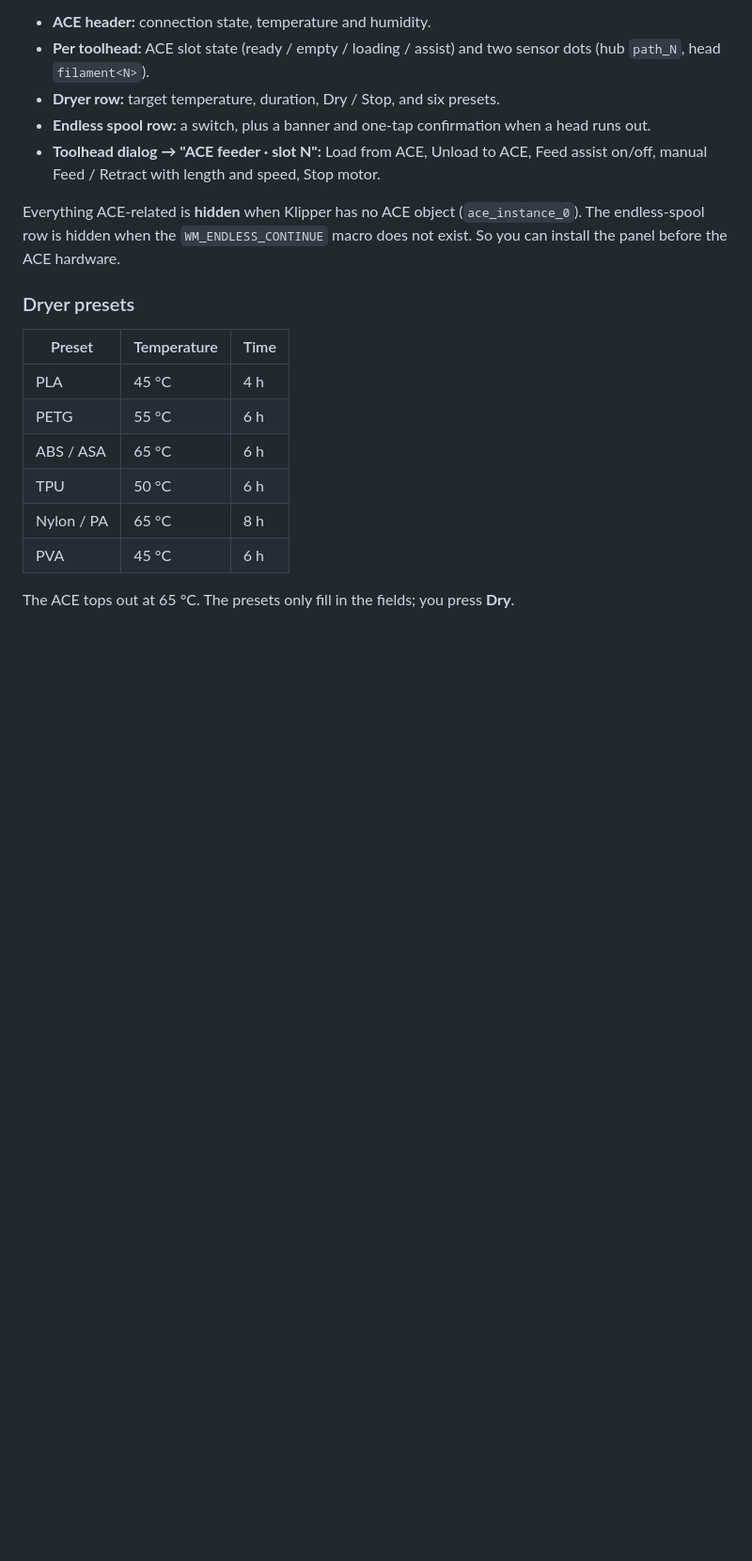
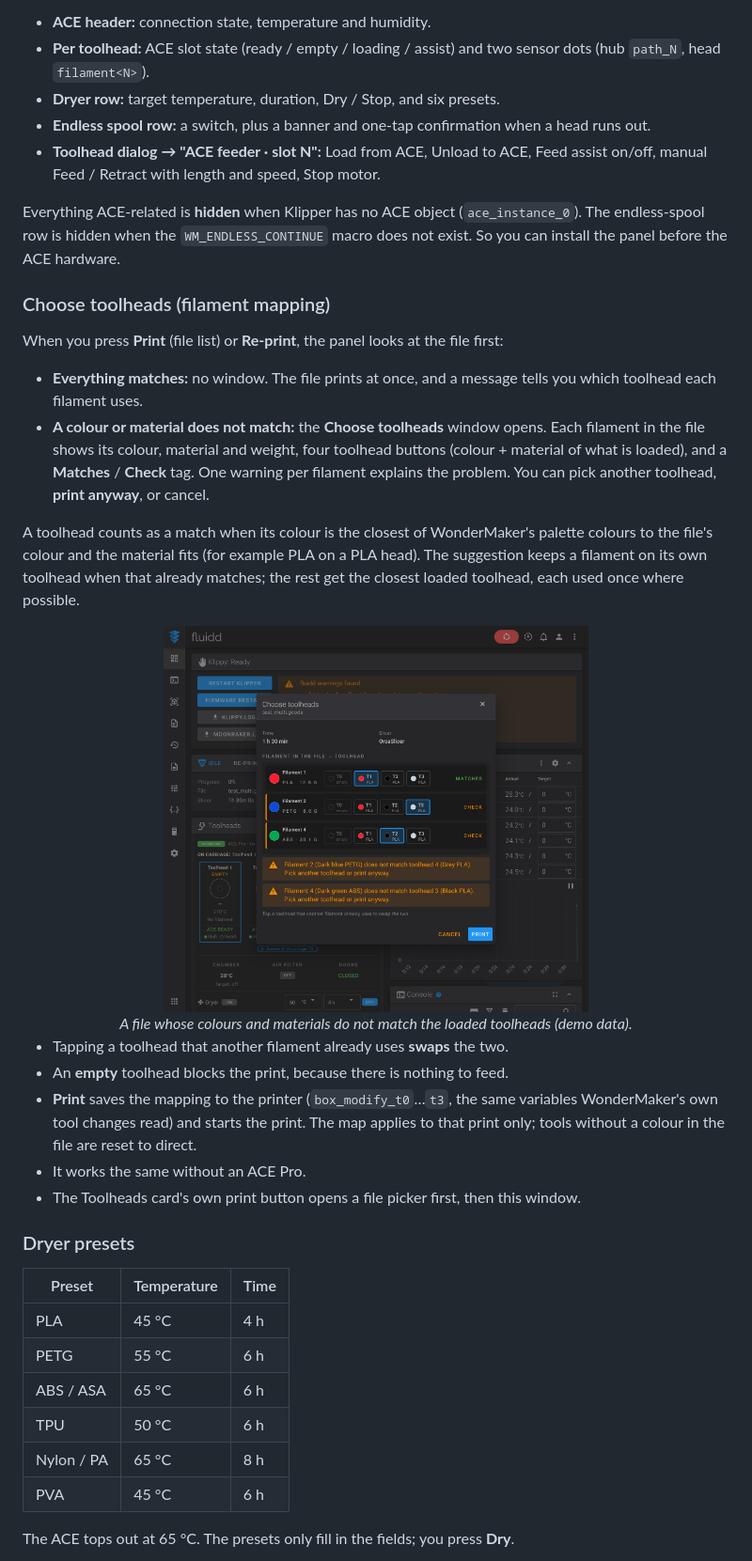
Before and after one commit to ducati1198/wm-ultra-fluidd-acepro-panel, a Markdown page: README.md, the part around one of its changes. Shown at 94% size. Drawn GitHub-style; pictures changed too: docs/img/fluidd-choose-toolheads.png (added); blank space fills up the shorter version.

Commit message:
Fluidd: Choose toolheads window (filament mapping at print start)
Opens only when a colour or material does not match a loaded toolhead, otherwise the print starts at once. README section, changelog, new Fluidd build and patch.

```diff
--- a/README.md
+++ b/README.md
@@ -298,6 +299,26 @@ The ACE has no card of its own. It lives inside the WonderMaker **Toolheads** ca
 
 Everything ACE-related is **hidden** when Klipper has no ACE object (`ace_instance_0`). The endless-spool row is hidden when the `WM_ENDLESS_CONTINUE` macro does not exist. So you can install the panel before the ACE hardware.
 
+### Choose toolheads (filament mapping)
+
+When you press **Print** (file list) or **Re-print**, the panel looks at the file first:
+
+- **Everything matches:** no window. The file prints at once, and a message tells you which toolhead each filament uses.
+- **A colour or material does not match:** the **Choose toolheads** window opens. Each filament in the file shows its colour, material and weight, four toolhead buttons (colour + material of what is loaded), and a **Matches** / **Check** tag. One warning per filament explains the problem. You can pick another toolhead, **print anyway**, or cancel.
+
+A toolhead counts as a match when its colour is the closest of WonderMaker's palette colours to the file's colour and the material fits (for example PLA on a PLA head). The suggestion keeps a filament on its own toolhead when that already matches; the rest get the closest loaded toolhead, each used once where possible.
+
+<div align="center">
+<img src="docs/img/fluidd-choose-toolheads.png" alt="Choose toolheads window with warnings" width="60%"><br>
+<em>A file whose colours and materials do not match the loaded toolheads (demo data).</em>
+</div>
+
+- Tapping a toolhead that another filament already uses **swaps** the two.
+- An **empty** toolhead blocks the print, because there is nothing to feed.
+- **Print** saves the mapping to the printer (`box_modify_t0`…`t3`, the same variables WonderMaker's own tool changes read) and starts the print. The map applies to that print only; tools without a colour in the file are reset to direct.
+- It works the same without an ACE Pro.
+- The Toolheads card's own print button opens a file picker first, then this window.
+
 ### Dryer presets
 
 | Preset | Temperature | Time |
```
Also changed, not shown: other parts of README.md (+1 -0 lines), CHANGELOG.md (+4 -0 lines), fluidd/README.md (+2 -1 lines), 4 other files.
